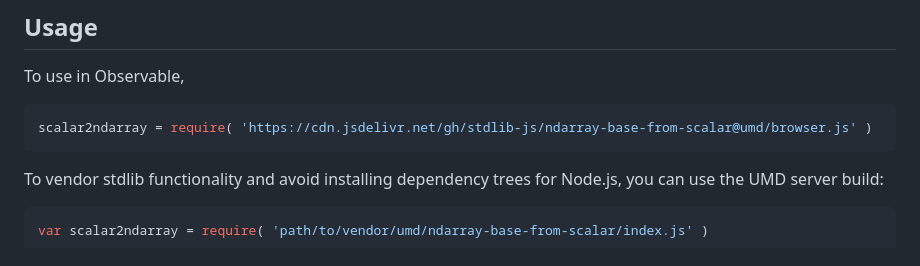
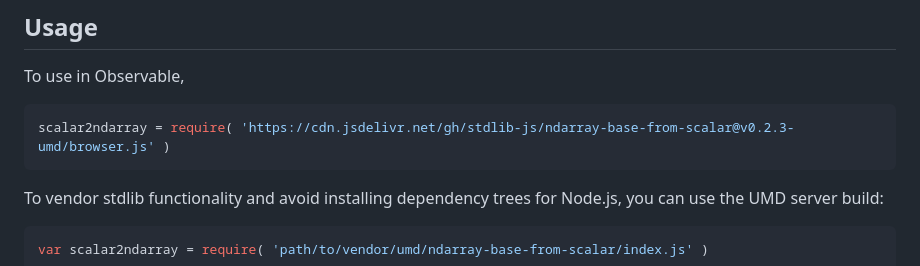
Before and after one commit to stdlib-js/ndarray-base-from-scalar, a Markdown page: README.md, the part around one of its changes. Rendered like a GitHub page.

Commit message:
Update README.md for UMD bundle v0.2.3

````diff
--- a/README.md
+++ b/README.md
@@ -54,7 +54,7 @@ limitations under the License.
 To use in Observable,
 
 ```javascript
-scalar2ndarray = require( 'https://cdn.jsdelivr.net/gh/stdlib-js/ndarray-base-from-scalar@umd/browser.js' )
+scalar2ndarray = require( 'https://cdn.jsdelivr.net/gh/stdlib-js/ndarray-base-from-scalar@v0.2.3-umd/browser.js' )
 ```
 
 To vendor stdlib functionality and avoid installing dependency trees for Node.js, you can use the UMD server build:
````
Also changed, not shown: other parts of README.md (+2 -2 lines).
